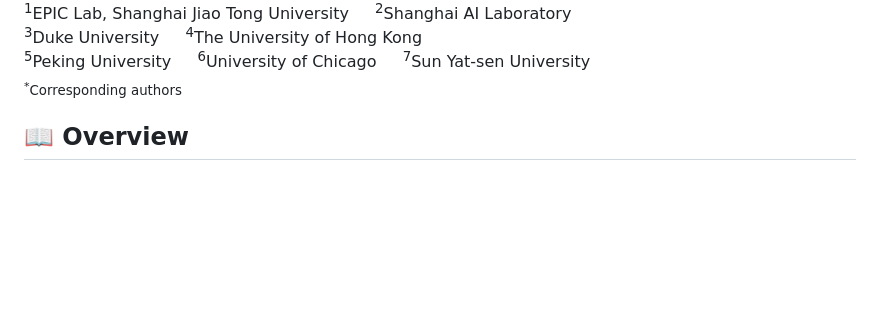
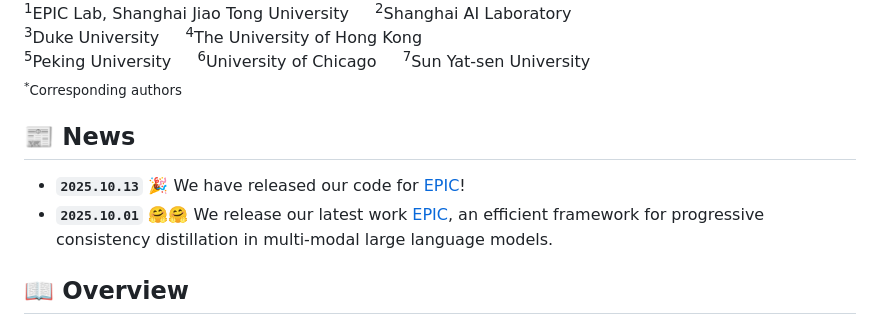
Before and after one commit to ZichenWen1/EPIC, a Markdown page: README.md, the part around the change. Rendered like a GitHub page; blank space fills up the shorter version.

```diff
--- a/README.md
+++ b/README.md
@@ -37,7 +37,9 @@
 </p>
 
 
-
+## 📰 News
+* **`2025.10.13`** 🎉 We have released our code for [EPIC](https://github.com/zichenwen1/EPIC)!
+* **`2025.10.01`** 🤗🤗 We release our latest work [EPIC](https://arxiv.org/pdf/2510.00515), an efficient framework for progressive consistency distillation in multi-modal large language models.
 
 
 
```
